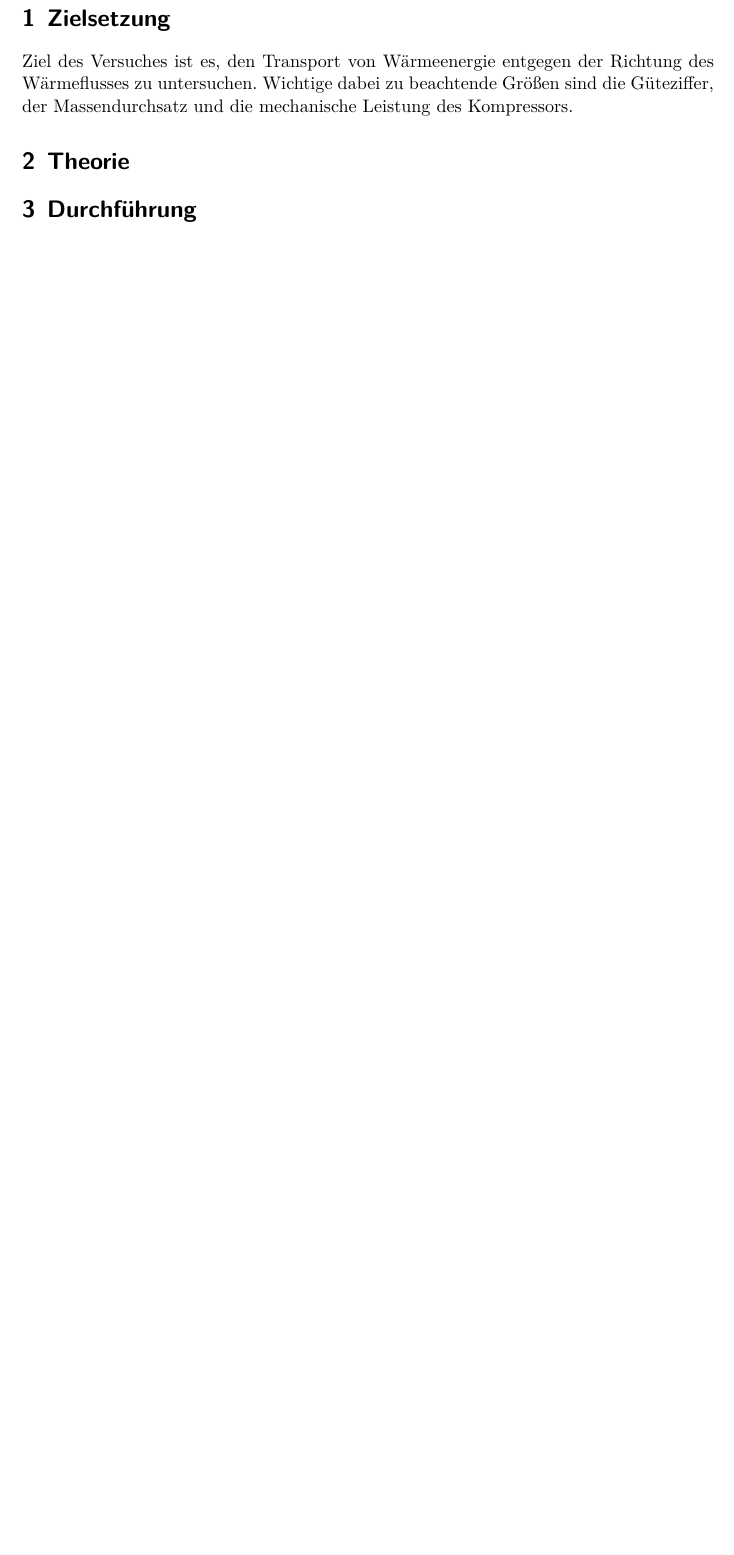
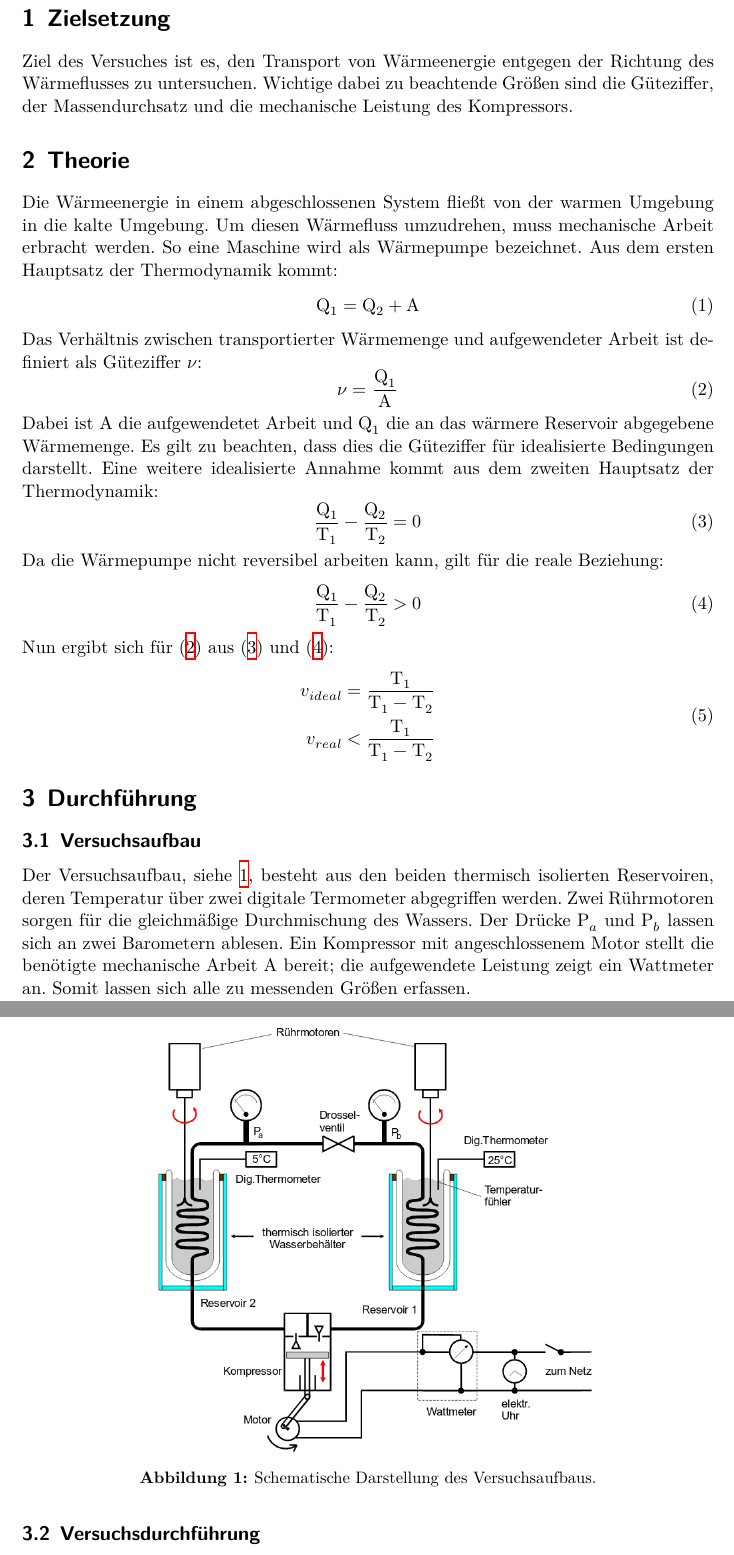
Before and after one commit to FeGeyer/praktikum, a LaTeX document (V206/dokument.tex, which reads V206/body.tex): part of page 3 of 4 before the commit and two parts of pages 3 and 4 of 6 after it, the two joined at a grey line, cut so that both start at the same text, the shorter picture padded with empty space. Compiled offline with XeLaTeX.

Commit message:
Theorie und Aufbau, Kommentare beachten!

```diff
--- a/V206/body.tex
+++ b/V206/body.tex
@@ -7,7 +7,55 @@ Ziel des Versuches ist es, den Transport von Wärmeenergie entgegen der Richtung
 zu untersuchen. Wichtige dabei zu beachtende Größen sind die Güteziffer, der Massendurchsatz und
 die mechanische Leistung des Kompressors.
 \section{Theorie}
+Die Wärmeenergie in einem abgeschlossenen System fließt von der warmen Umgebung in die kalte
+Umgebung. Um diesen Wärmefluss umzudrehen, muss mechanische Arbeit erbracht werden. So
+eine Maschine wird als Wärmepumpe bezeichnet. Aus dem ersten Hauptsatz der Thermodynamik kommt:
+\begin{equation}
+    \symup{Q_1 = Q_2 + A}
+    \label{eqn:3}
+\end{equation}
+Das Verhältnis zwischen transportierter Wärmemenge und aufgewendeter Arbeit ist definiert
+als Güteziffer $\nu$:
+\begin{equation}
+    % müssen noch überlegen, ob wir die \nu kursiv machen oder nicht
+    \nu = \symup{\frac{Q_1}{A}}
+    \label{eqn:4}
+\end{equation}
+Dabei ist A die aufgewendetet Arbeit und $\symup Q_1$ die an das wärmere Reservoir abgegebene
+Wärmemenge. Es gilt zu beachten, dass dies die Güteziffer für idealisierte Bedingungen darstellt.
+Eine weitere idealisierte Annahme kommt aus dem zweiten Hauptsatz der Thermodynamik:
+\begin{equation}
+    \symup{\frac{Q_1}{T_1} - \frac{Q_2}{T_2}} = 0
+    \label{eqn:5}
+\end{equation}
+Da die Wärmepumpe nicht reversibel arbeiten kann, gilt für die reale Beziehung:
+\begin{equation}
+  \symup{\frac{Q_1}{T_1} - \frac{Q_2}{T_2}} > 0
+  \label{eqn:6}
+\end{equation}
+Nun ergibt sich für \eqref{eqn:4} aus \eqref{eqn:5} und \eqref{eqn:6}:
+\begin{equation}
+  \begin{split}
+    % müssen noch überlegen, ob wir die \nu kursiv machen oder nicht
+    v_{ideal} = \symup{\frac{T_1}{T_1 - T_2}} \\
+    v_{real} < \symup{\frac{T_1}{T_1 - T_2}}
+    \label{eqn:7}
+  \end{split}
+\end{equation}
 \section{Durchführung}
+\subsection{Versuchsaufbau}
+Der Versuchsaufbau, siehe \ref{fig:1}, besteht aus den beiden thermisch isolierten Reservoiren, deren Temperatur über zwei
+digitale Termometer abgegriffen werden. Zwei Rührmotoren sorgen für die gleichmäßige Durchmischung des Wassers.
+Der Drücke $\symup P_a$ und $\symup P_b$ lassen sich an zwei Barometern ablesen. Ein Kompressor
+mit angeschlossenem Motor stellt die benötigte mechanische Arbeit A bereit; die aufgewendete Leistung zeigt
+ein Wattmeter an. Somit lassen sich alle zu messenden Größen erfassen.
+\begin{figure}
+  \centering
+  \includegraphics[scale=0.4]{schema.png}
+  \caption{Schematische Darstellung des Versuchsaufbaus.}
+  \label{fig:1}
+\end{figure}
+\subsection{Versuchsdurchführung}
 \section{Fehlerrechnung}
 Es gibt:
 \begin{equation}
```
Also changed, not shown: V206/schema.png (added), V206/body.tex (4 more changed lines).
